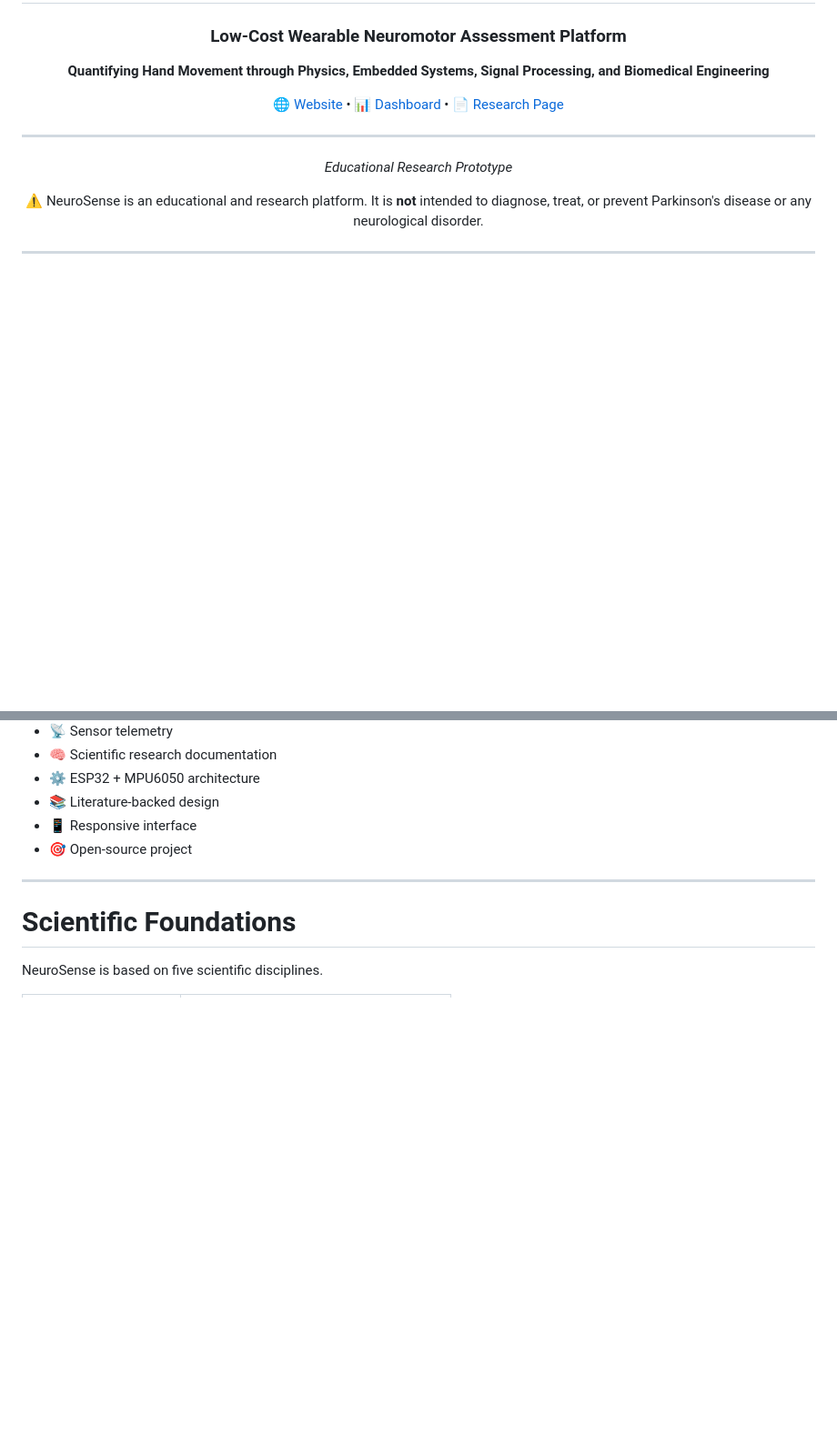
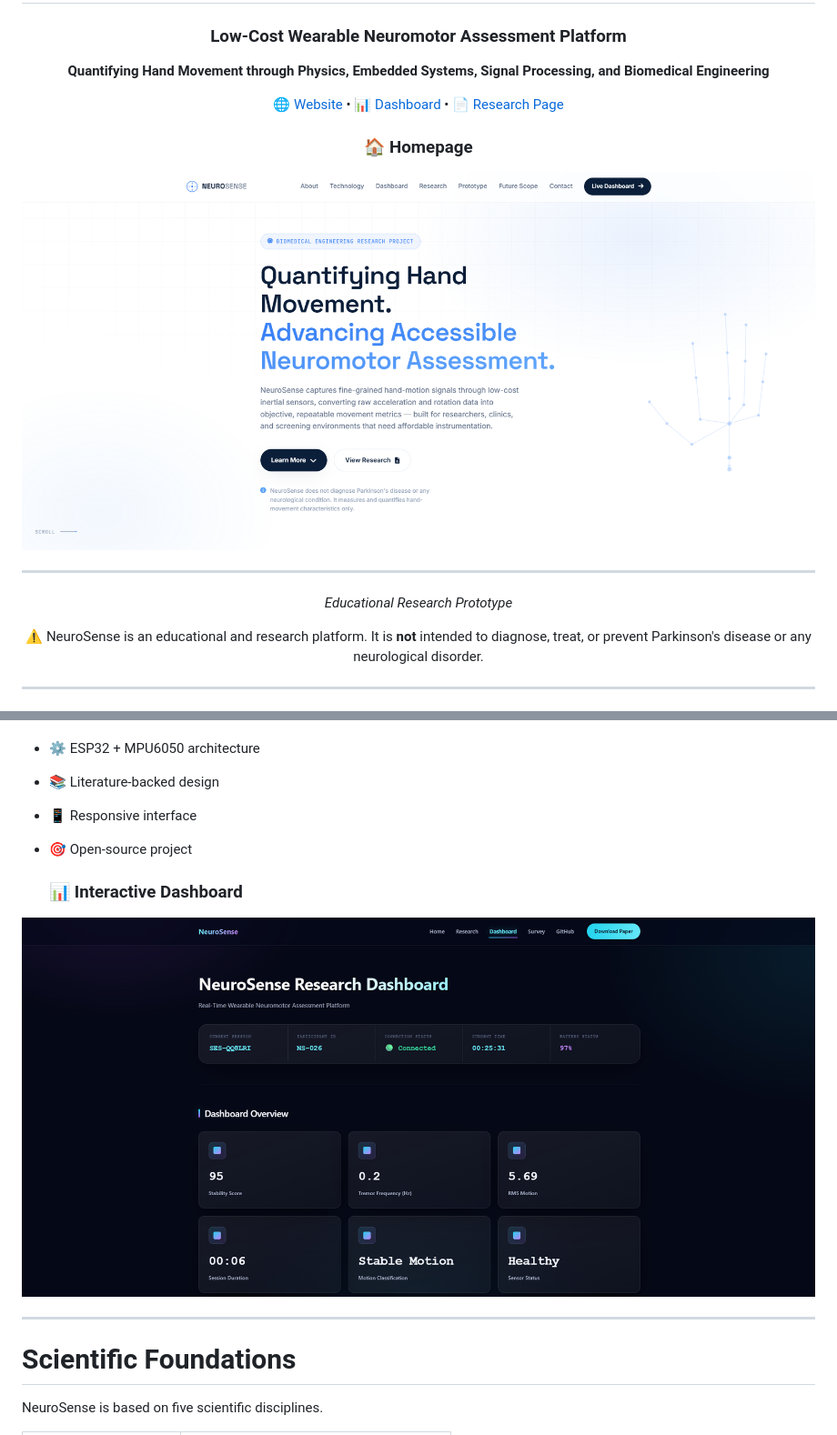
Before and after one commit to BaaniS6/NeuroSense, a Markdown page: README.md, 2 parts joined by grey strips. Shown at 91% size. Rendered like a GitHub page; blank space fills up the shorter version.

```diff
--- a/README.md
+++ b/README.md
@@ -7,6 +7,10 @@
 **Quantifying Hand Movement through Physics, Embedded Systems, Signal Processing, and Biomedical Engineering**
 
 [🌐 Website](https://baanis6.github.io/NeuroSense/) • [📊 Dashboard](https://baanis6.github.io/NeuroSense/dashboard.html) • [📄 Research Page](https://baanis6.github.io/NeuroSense/research.html)
+
+### 🏠 Homepage
+
+![Homepage](images/homepage.png)
 
 ---
 
@@ -47,6 +51,10 @@ The objective is to investigate whether affordable consumer-grade IMUs can provi
 - 📱 Responsive interface
 - 🎯 Open-source project
 
+  ### 📊 Interactive Dashboard
+
+![Dashboard](images/dashboard.png)
+
 ---
 
 # Scientific Foundations
```
Also changed, not shown: other parts of README.md (+8 -0 lines).
